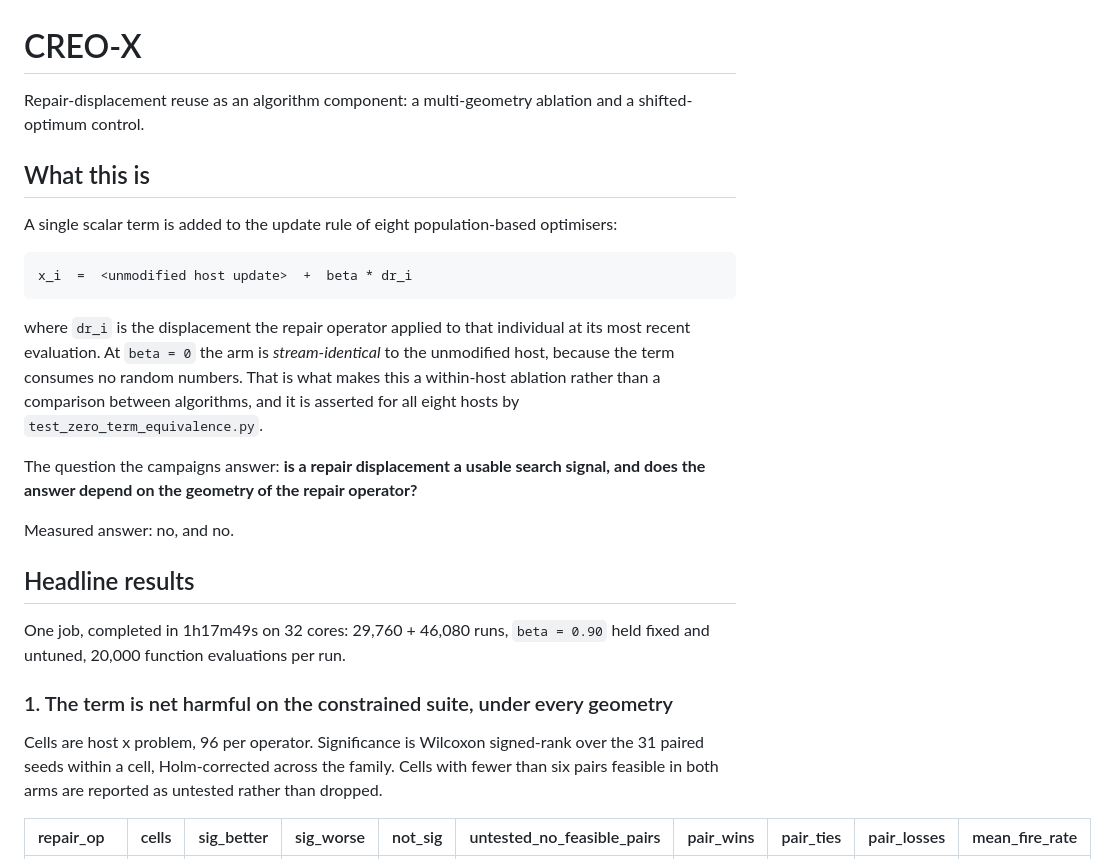
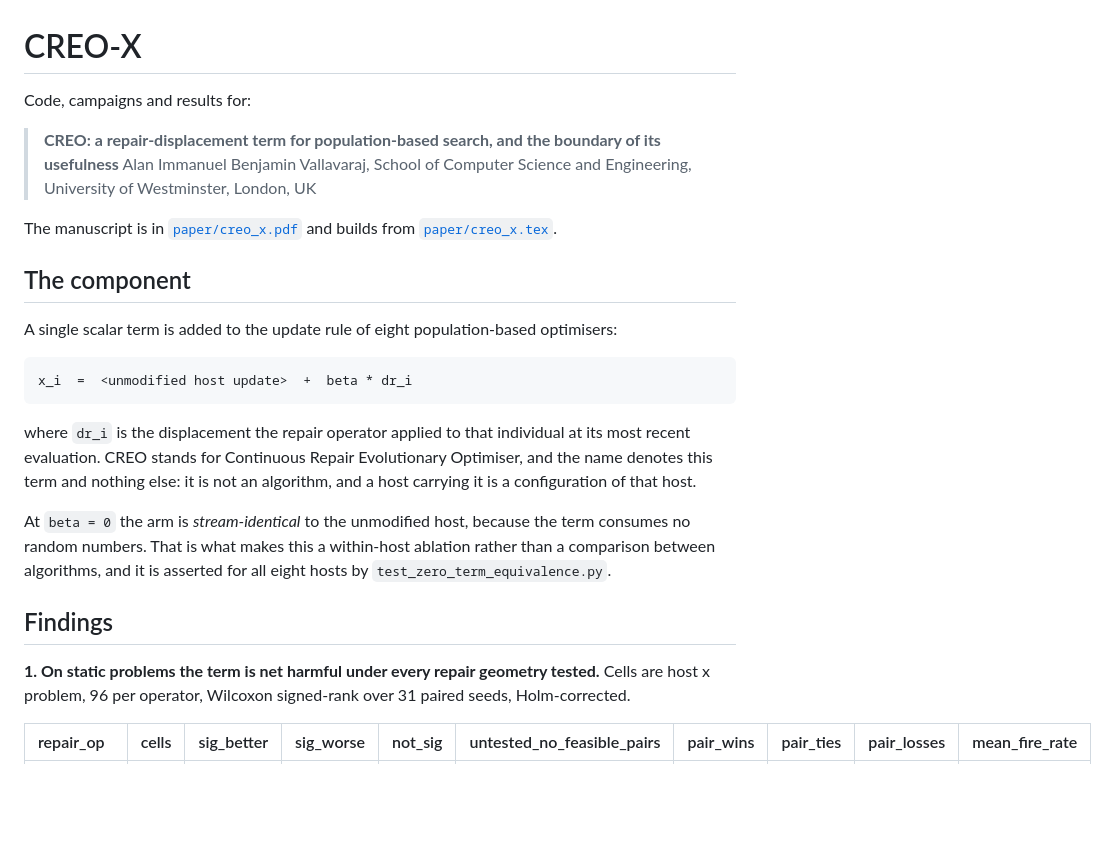
Before and after one commit to alanvallavaraj/CREO-X, a Markdown page: README.md, the part around one of its changes. Drawn GitHub-style; blank space fills up the shorter version.

Commit message:
Submission prep: README.md

```diff
--- a/README.md
+++ b/README.md
@@ -1,35 +1,36 @@
 # CREO-X
 
-Repair-displacement reuse as an algorithm component: a multi-geometry ablation and a
-shifted-optimum control.
+Code, campaigns and results for:
 
-## What this is
+> **CREO: a repair-displacement term for population-based search, and the boundary of its
+> usefulness**
+> Alan Immanuel Benjamin Vallavaraj, School of Computer Science and Engineering,
+> University of Westminster, London, UK
+
+The manuscript is in [`paper/creo_x.pdf`](paper/creo_x.pdf) and builds from
+[`paper/creo_x.tex`](paper/creo_x.tex).
+
+## The component
 
 A single scalar term is added to the update rule of eight population-based optimisers:
 
     x_i  =  <unmodified host update>  +  beta * dr_i
 
-where `dr_i` is the displacement the repair operator applied to that individual at its
-most recent evaluation. At `beta = 0` the arm is *stream-identical* to the unmodified
-host, because the term consumes no random numbers. That is what makes this a within-host
-ablation rather than a comparison between algorithms, and it is asserted for all eight
-hosts by `test_zero_term_equivalence.py`.
+where `dr_i` is the displacement the repair operator applied to that individual at its most
+recent evaluation. CREO stands for Continuous Repair Evolutionary Optimiser, and the name
+denotes this term and nothing else: it is not an algorithm, and a host carrying it is a
+configuration of that host.
 
-The question the campaigns answer: **is a repair displacement a usable search signal, and
-does the answer depend on the geometry of the repair operator?**
+At `beta = 0` the arm is *stream-identical* to the unmodified host, because the term
+consumes no random numbers. That is what makes this a within-host ablation rather than a
+comparison between algorithms, and it is asserted for all eight hosts by
+`test_zero_term_equivalence.py`.
 
-Measured answer: no, and no.
+## Findings
 
-## Headline results
-
-One job, completed in 1h17m49s on 32 cores: 29,760 + 46,080 runs, `beta = 0.90` held
-fixed and untuned, 20,000 function evaluations per run.
-
-### 1. The term is net harmful on the constrained suite, under every geometry
-
-Cells are host x problem, 96 per operator. Significance is Wilcoxon signed-rank over the
-31 paired seeds within a cell, Holm-corrected across the family. Cells with fewer than
-six pairs feasible in both arms are reported as untested rather than dropped.
+**1. On static problems the term is net harmful under every repair geometry tested.**
+Cells are host x problem, 96 per operator, Wilcoxon signed-rank over 31 paired seeds,
+Holm-corrected.
 
 | repair_op                  |   cells |   sig_better |   sig_worse |   not_sig |   untested_no_feasible_pairs |   pair_wins |   pair_ties |   pair_losses |   mean_fire_rate |
 |:---------------------------|--------:|-------------:|------------:|----------:|-----------------------------:|------------:|------------:|--------------:|-----------------:|
```
Also changed, not shown: other parts of README.md (+90 -48 lines).
